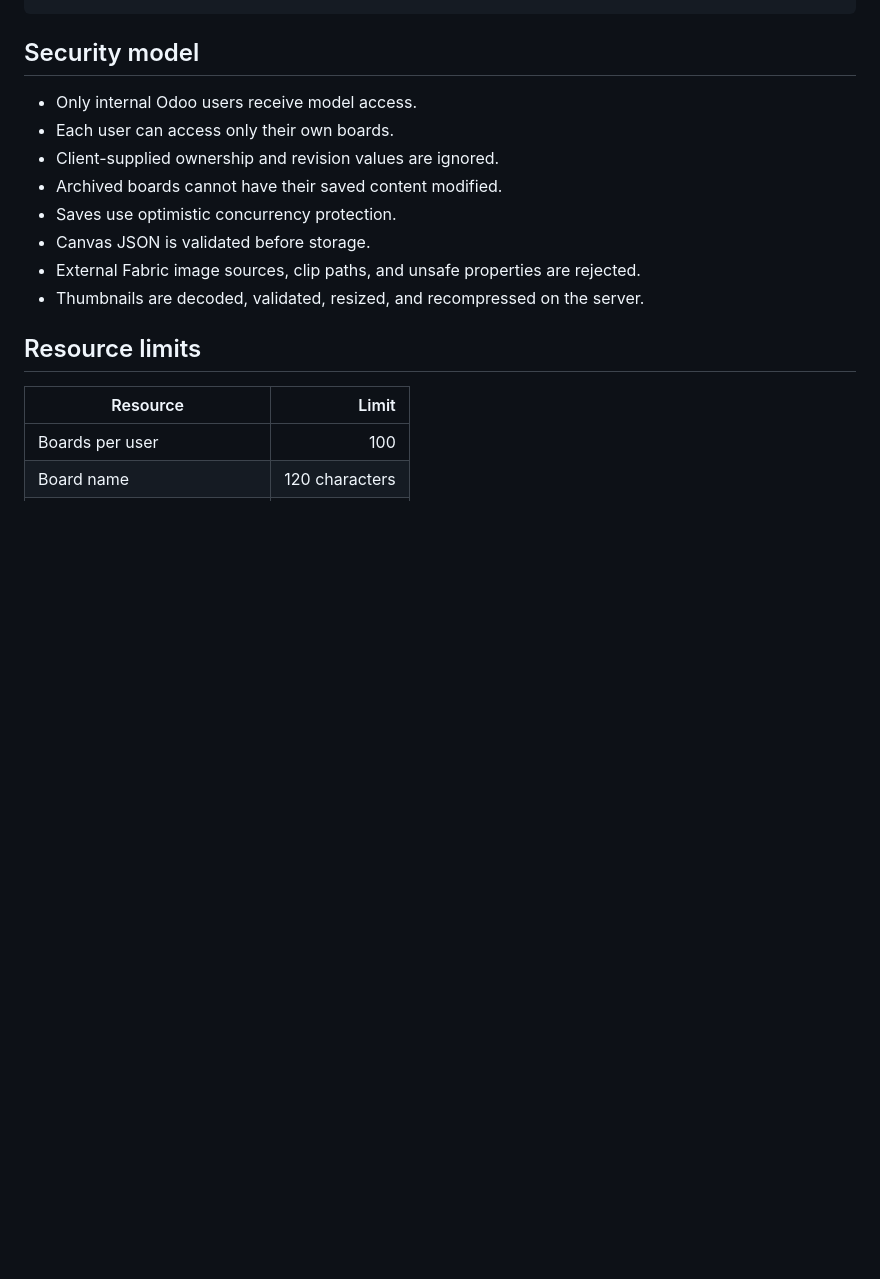
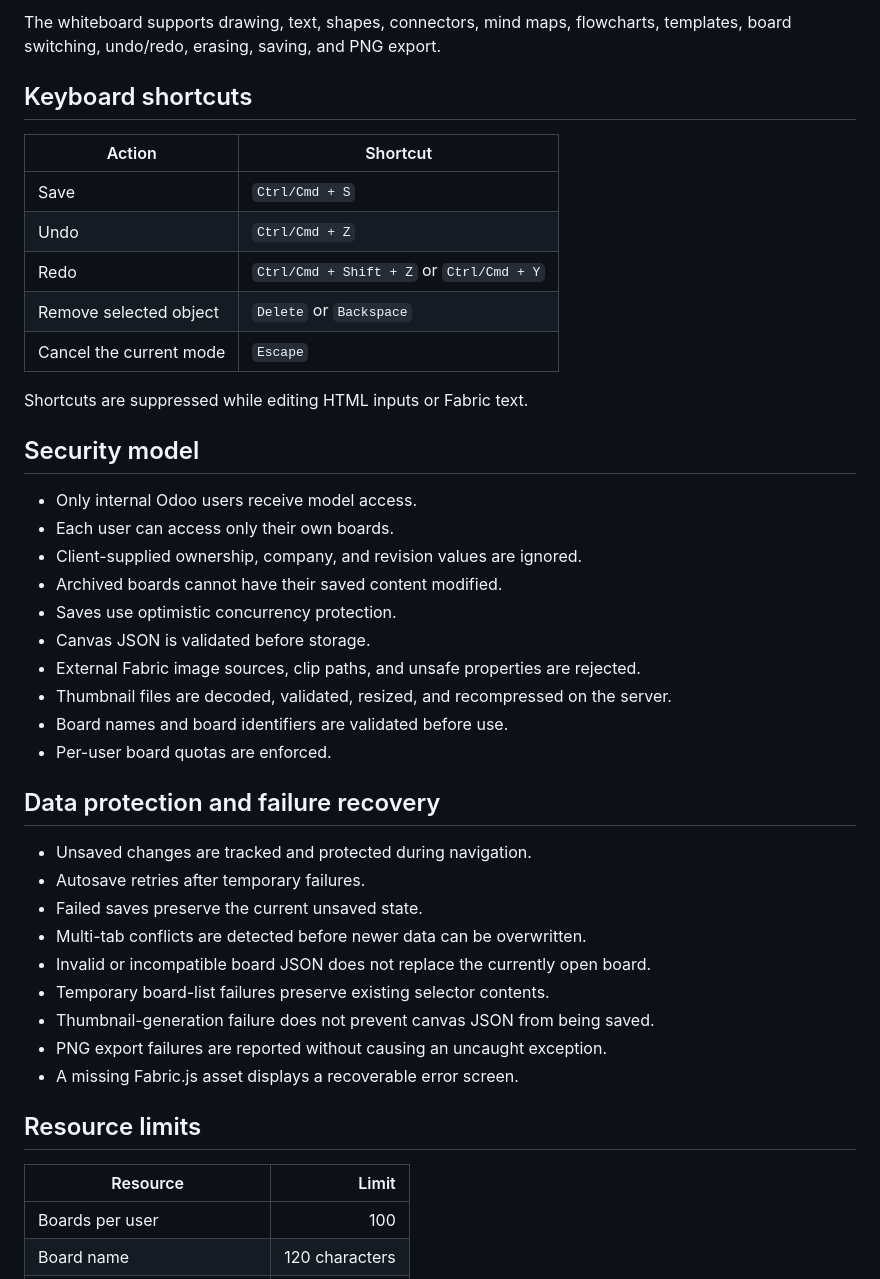
Before and after one commit to Gadero5565/odoo_v16_whiteboard, a Markdown page: README.md, the part around one of its changes. GitHub-like rendering; blank space fills up the shorter version.

```diff
--- a/README.md
+++ b/README.md
@@ -61,14 +76,41 @@ python odoo-bin -c "C:\odoo\debian\odoo.conf" -d odoo_whiteboard -u odoo_v16_whi
+The whiteboard supports drawing, text, shapes, connectors, mind maps, flowcharts, templates, board switching, undo/redo, erasing, saving, and PNG export.
+
+## Keyboard shortcuts
+
+| Action | Shortcut |
+|---|---|
+| Save | `Ctrl/Cmd + S` |
+| Undo | `Ctrl/Cmd + Z` |
+| Redo | `Ctrl/Cmd + Shift + Z` or `Ctrl/Cmd + Y` |
+| Remove selected object | `Delete` or `Backspace` |
+| Cancel the current mode | `Escape` |
+
+Shortcuts are suppressed while editing HTML inputs or Fabric text.
 
 ## Security model
 
-* Only internal Odoo users receive model access.
-* Each user can access only their own boards.
-* Client-supplied ownership and revision values are ignored.
-* Archived boards cannot have their saved content modified.
-* Saves use optimistic concurrency protection.
-* Canvas JSON is validated before storage.
-* External Fabric image sources, clip paths, and unsafe properties are rejected.
-* Thumbnails are decoded, validated, resized, and recompressed on the server.
+- Only internal Odoo users receive model access.
+- Each user can access only their own boards.
+- Client-supplied ownership, company, and revision values are ignored.
+- Archived boards cannot have their saved content modified.
+- Saves use optimistic concurrency protection.
+- Canvas JSON is validated before storage.
+- External Fabric image sources, clip paths, and unsafe properties are rejected.
+- Thumbnail files are decoded, validated, resized, and recompressed on the server.
+- Board names and board identifiers are validated before use.
+- Per-user board quotas are enforced.
+
+## Data protection and failure recovery
+
+- Unsaved changes are tracked and protected during navigation.
+- Autosave retries after temporary failures.
+- Failed saves preserve the current unsaved state.
+- Multi-tab conflicts are detected before newer data can be overwritten.
+- Invalid or incompatible board JSON does not replace the currently open board.
+- Temporary board-list failures preserve existing selector contents.
+- Thumbnail-generation failure does not prevent canvas JSON from being saved.
+- PNG export failures are reported without causing an uncaught exception.
+- A missing Fabric.js asset displays a recoverable error screen.
 
 ## Resource limits
 
```
Also changed, not shown: other parts of README.md (+77 -48 lines).
